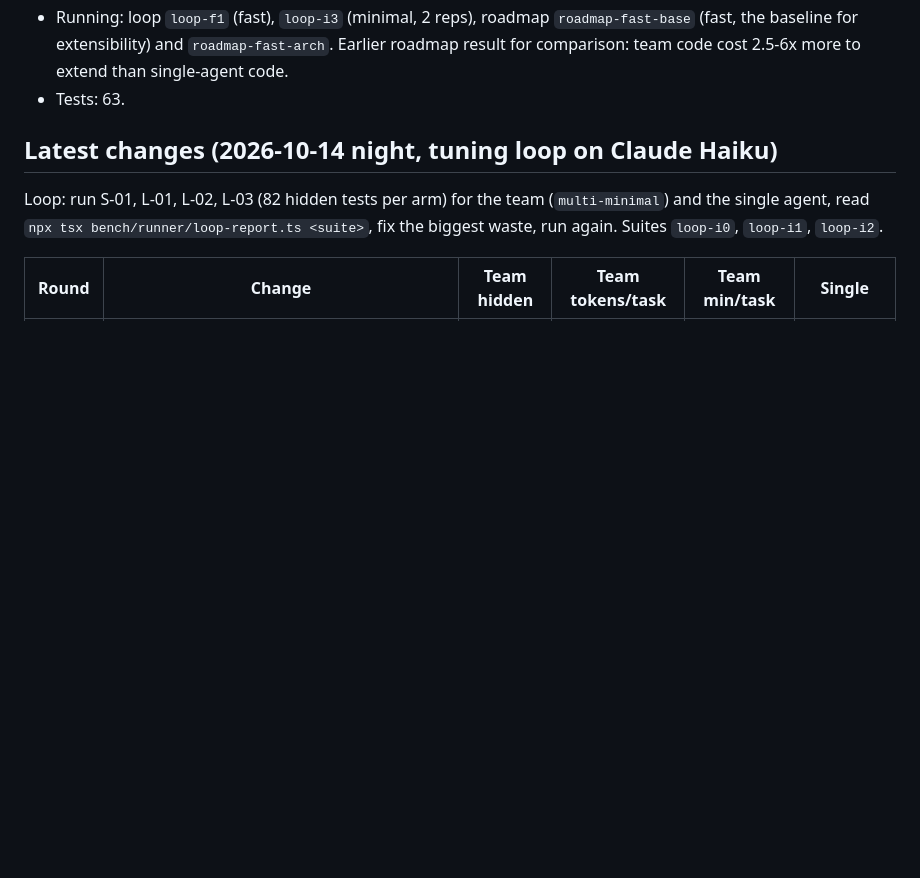
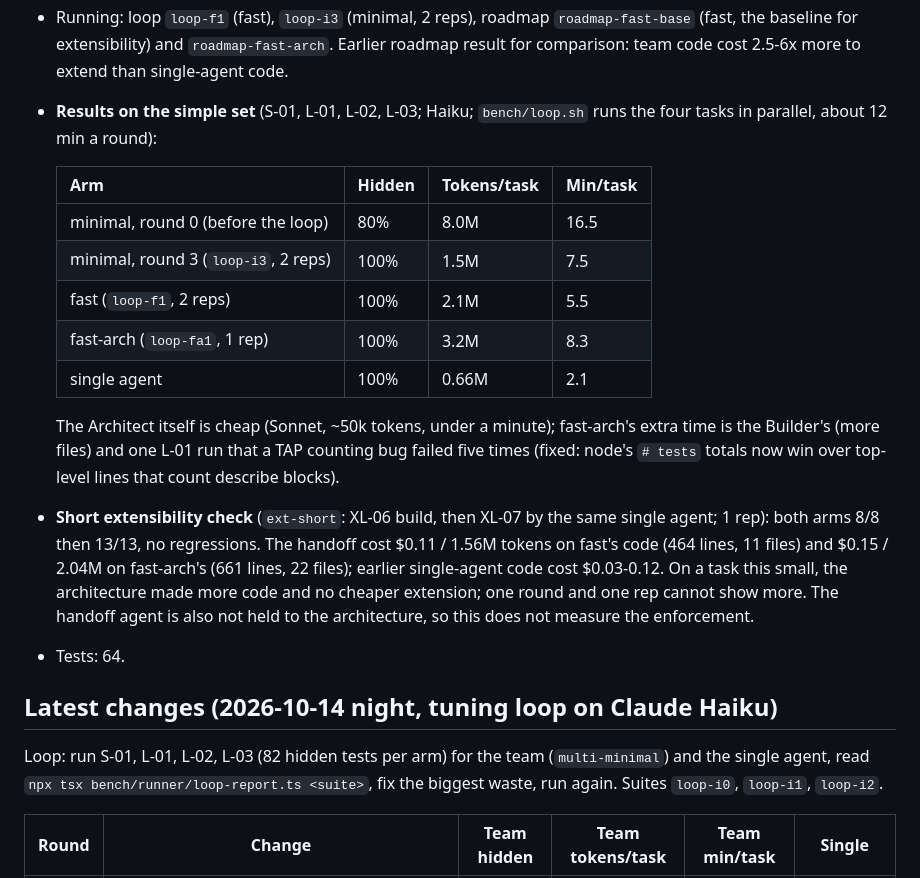
Before and after one commit to aminballoon/DevCrew-Studio, a Markdown page: docs/STATUS.md, the part around the change. GitHub-like rendering; blank space fills up the shorter version.

Commit message:
Status: fast and fast-arch results on the simple set and a short extensibility check
Co-Authored-By: Claude Opus 5.5 <noreply@anthropic.com>

```diff
--- a/docs/STATUS.md
+++ b/docs/STATUS.md
@@ -12,7 +12,19 @@
   - static import checks cover ~80% of architecture rules, an LLM judge agrees poorly with them (r = 0.21), and every added constraint costs correctness (2605.06445, -27 points).
 - **`fast-arch` pipeline** (arm FA): the project keeps `.devcrew/architecture.json` (modules, `mayUse`, `interface`), `ARCHITECTURE.md` and `contracts/`. An Architect (`builtin:architect`, Sonnet for the Haiku profile) writes them only while the project has none, and you approve them at a new `architecture` gate. The Builder gets them in its prompt and cannot change them; QA tests through the contracts; a Builder that cannot fit the requirement answers `ARCH_CHANGE` and a person decides. `src/guard/architecture.ts` resolves TS/JS and Python imports; Verify fails on any import a module may not make or that goes past an interface (also in standard pipelines, on the last module, when the file exists).
 - Running: loop `loop-f1` (fast), `loop-i3` (minimal, 2 reps), roadmap `roadmap-fast-base` (fast, the baseline for extensibility) and `roadmap-fast-arch`. Earlier roadmap result for comparison: team code cost 2.5-6x more to extend than single-agent code.
-- Tests: 63.
+- **Results on the simple set** (S-01, L-01, L-02, L-03; Haiku; `bench/loop.sh` runs the four tasks in parallel, about 12 min a round):
+
+  | Arm | Hidden | Tokens/task | Min/task |
+  |---|---|---|---|
+  | minimal, round 0 (before the loop) | 80% | 8.0M | 16.5 |
+  | minimal, round 3 (`loop-i3`, 2 reps) | 100% | 1.5M | 7.5 |
+  | fast (`loop-f1`, 2 reps) | 100% | 2.1M | 5.5 |
+  | fast-arch (`loop-fa1`, 1 rep) | 100% | 3.2M | 8.3 |
+  | single agent | 100% | 0.66M | 2.1 |
+
+  The Architect itself is cheap (Sonnet, ~50k tokens, under a minute); fast-arch's extra time is the Builder's (more files) and one L-01 run that a TAP counting bug failed five times (fixed: node's `# tests` totals now win over top-level lines that count describe blocks).
+- **Short extensibility check** (`ext-short`: XL-06 build, then XL-07 by the same single agent; 1 rep): both arms 8/8 then 13/13, no regressions. The handoff cost $0.11 / 1.56M tokens on fast's code (464 lines, 11 files) and $0.15 / 2.04M on fast-arch's (661 lines, 22 files); earlier single-agent code cost $0.03-0.12. On a task this small, the architecture made more code and no cheaper extension; one round and one rep cannot show more. The handoff agent is also not held to the architecture, so this does not measure the enforcement.
+- Tests: 64.
 
 ## Latest changes (2026-10-14 night, tuning loop on Claude Haiku)
 Loop: run S-01, L-01, L-02, L-03 (82 hidden tests per arm) for the team (`multi-minimal`) and the single agent, read `npx tsx bench/runner/loop-report.ts <suite>`, fix the biggest waste, run again. Suites `loop-i0`, `loop-i1`, `loop-i2`.
```
